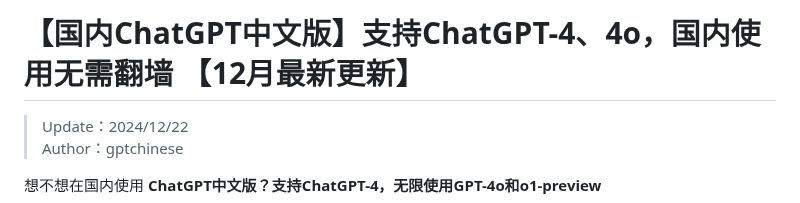
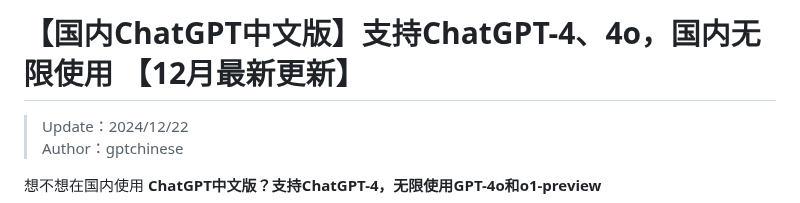
Before and after one commit to joan-love/joan-love-chatgpt, a Markdown page: README.md, the part around the change. Drawn GitHub-style.

```diff
--- a/README.md
+++ b/README.md
@@ -1,4 +1,4 @@
-# 【国内ChatGPT中文版】支持ChatGPT-4、4o，国内使用无需翻墙 【12月最新更新】
+# 【国内ChatGPT中文版】支持ChatGPT-4、4o，国内无限使用 【12月最新更新】
 
 > Update：2024/12/22 <br />
 > Author：gptchinese
```
